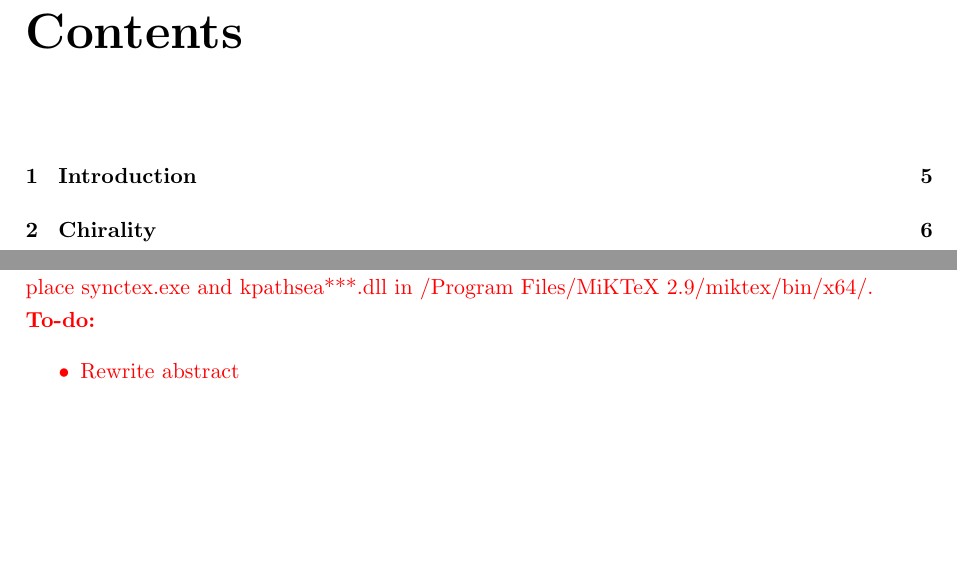
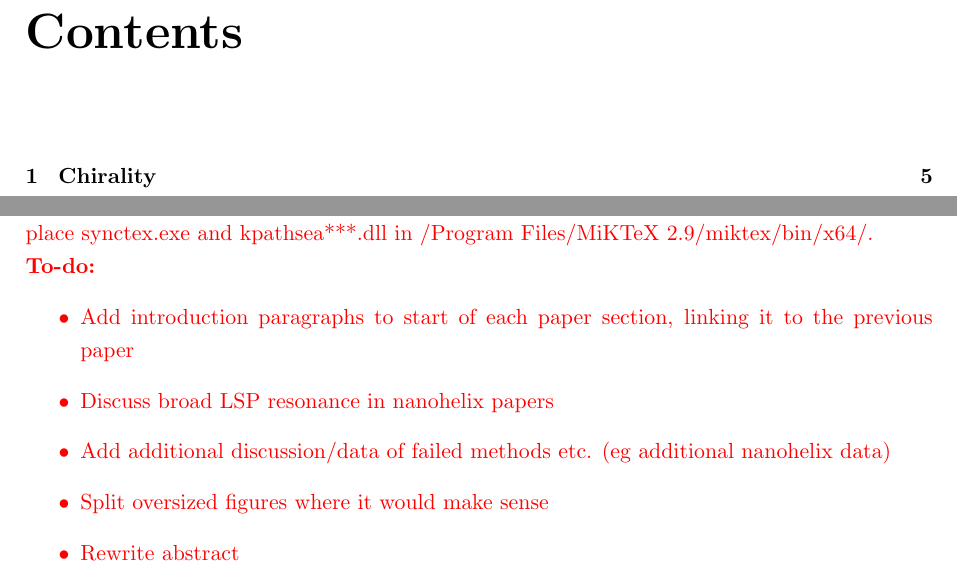
Before and after one commit to jtc42/ThesisUoB, a LaTeX thesis (main.tex): two parts of pages 3 and 5 of 51 before the commit and two parts of pages 3 and 5 of 50 after it, joined at a grey line, cut so that both start at the same text, the shorter picture padded with empty space. Compiled offline with pdfLaTeX.

Commit message:
Added to-do items, and removed redundant introduction chapter

```diff
--- a/main.tex
+++ b/main.tex
@@ -115,6 +115,10 @@ I'd like to thank \LaTeX  for not being quite as horrible to use as MS Word.
 
 \noindent\textbf{To-do:}
 \begin{itemize}
+	\item Add introduction paragraphs to start of each paper section, linking it to the previous paper
+	\item Discuss broad LSP resonance in nanohelix papers
+	\item Add additional discussion/data of failed methods etc. (eg additional nanohelix data)
+	\item Split oversized figures where it would make sense
 	\item Rewrite abstract
     \item Actually write a thesis
 \end{itemize}
```
Also changed, not shown: main.tex (2 more changed lines).
